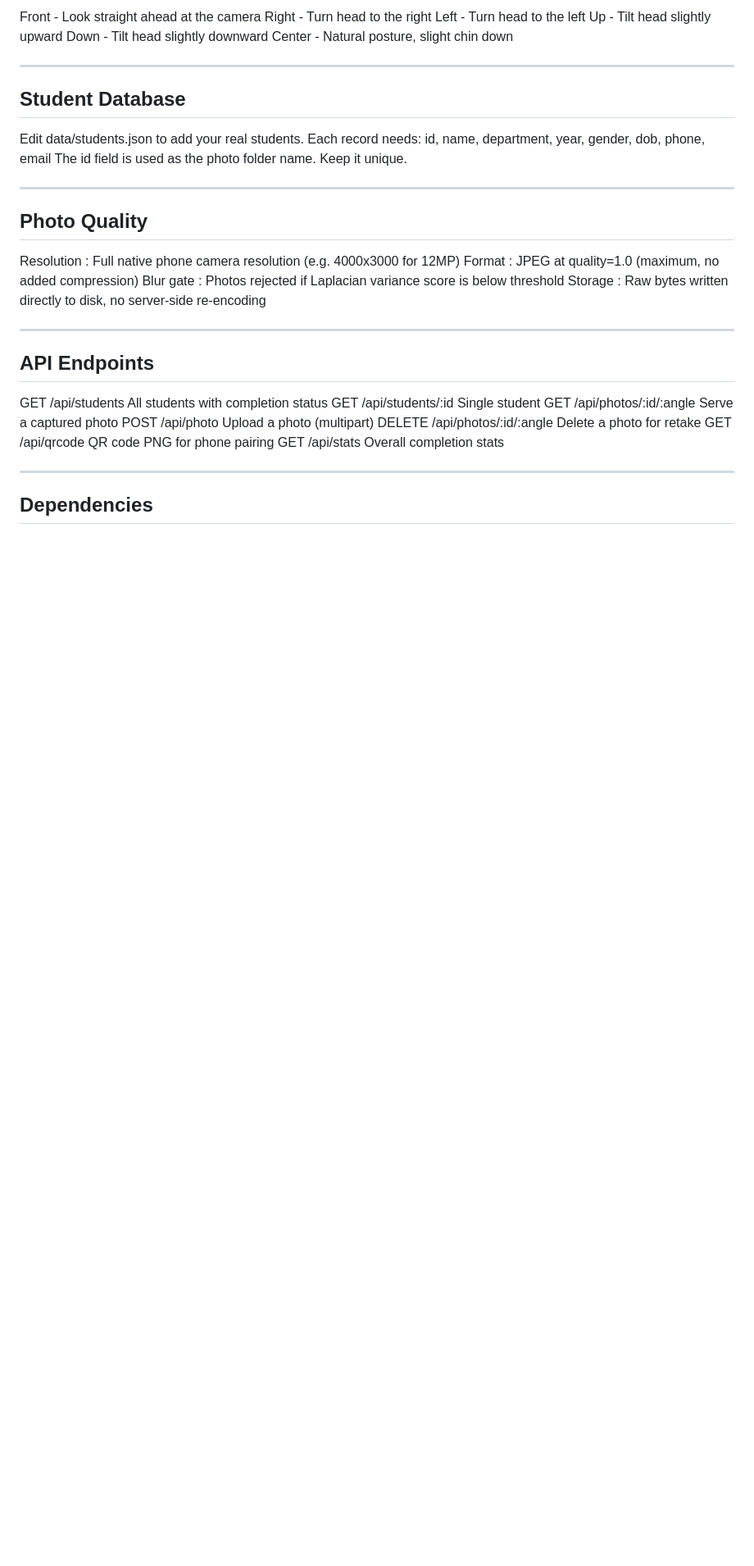
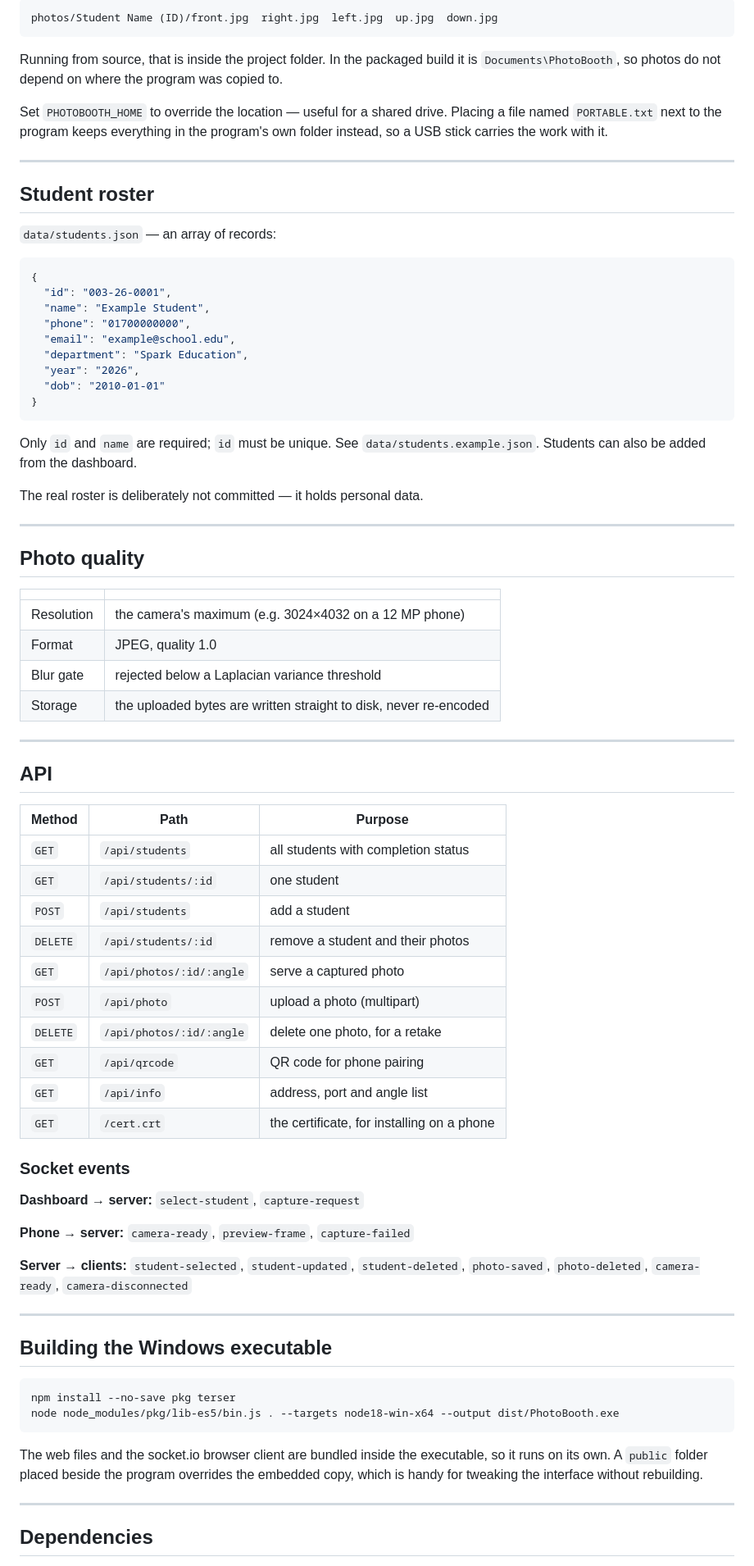
Before and after one commit to Nahian75/PhotoBooth-WebApplication, a Markdown page: README.md, the part around one of its changes. Shown at 82% size. Drawn GitHub-style; blank space fills up the shorter version.

````diff
--- a/README.md
+++ b/README.md
@@ -95,39 +96,89 @@ Step 5: Click Connect Phone, scan QR code with phone
 
-  Front   - Look straight ahead at the camera
-  Right   - Turn head to the right
-  Left    - Turn head to the left
-  Up      - Tilt head slightly upward
-  Down    - Tilt head slightly downward
-  Center  - Natural posture, slight chin down
+```
+photos/Student Name (ID)/front.jpg  right.jpg  left.jpg  up.jpg  down.jpg
+```
+
+Running from source, that is inside the project folder. In the packaged build
+it is `Documents\PhotoBooth`, so photos do not depend on where the program was
+copied to.
+
+Set `PHOTOBOOTH_HOME` to override the location — useful for a shared drive.
+Placing a file named `PORTABLE.txt` next to the program keeps everything in the
+program's own folder instead, so a USB stick carries the work with it.
 
 ---
 
-## Student Database
+## Student roster
 
-Edit data/students.json to add your real students.
-Each record needs: id, name, department, year, gender, dob, phone, email
-The id field is used as the photo folder name. Keep it unique.
+`data/students.json` — an array of records:
+
+```json
+{
+  "id": "003-26-0001",
+  "name": "Example Student",
+  "phone": "01700000000",
+  "email": "example@school.edu",
+  "department": "Spark Education",
+  "year": "2026",
+  "dob": "2010-01-01"
+}
+```
+
+Only `id` and `name` are required; `id` must be unique. See
+`data/students.example.json`. Students can also be added from the dashboard.
+
+The real roster is deliberately not committed — it holds personal data.
 
 ---
 
-## Photo Quality
+## Photo quality
 
-  Resolution : Full native phone camera resolution (e.g. 4000x3000 for 12MP)
-  Format     : JPEG at quality=1.0 (maximum, no added compression)
-  Blur gate  : Photos rejected if Laplacian variance score is below threshold
-  Storage    : Raw bytes written directly to disk, no server-side re-encoding
+| | |
+|---|---|
+| Resolution | the camera's maximum (e.g. 3024×4032 on a 12 MP phone) |
+| Format | JPEG, quality 1.0 |
+| Blur gate | rejected below a Laplacian variance threshold |
+| Storage | the uploaded bytes are written straight to disk, never re-encoded |
 
 ---
 
-## API Endpoints
+## API
 
-  GET    /api/students           All students with completion status
-  GET    /api/students/:id        Single student
-  GET    /api/photos/:id/:angle   Serve a captured photo
-  POST   /api/photo              Upload a photo (multipart)
-  DELETE /api/photos/:id/:angle  Delete a photo for retake
-  GET    /api/qrcode             QR code PNG for phone pairing
-  GET    /api/stats              Overall completion stats
+| Method | Path | Purpose |
+|---|---|---|
+| `GET` | `/api/students` | all students with completion status |
+| `GET` | `/api/students/:id` | one student |
+| `POST` | `/api/students` | add a student |
+| `DELETE` | `/api/students/:id` | remove a student and their photos |
+| `GET` | `/api/photos/:id/:angle` | serve a captured photo |
+| `POST` | `/api/photo` | upload a photo (multipart) |
+| `DELETE` | `/api/photos/:id/:angle` | delete one photo, for a retake |
+| `GET` | `/api/qrcode` | QR code for phone pairing |
+| `GET` | `/api/info` | address, port and angle list |
+| `GET` | `/cert.crt` | the certificate, for installing on a phone |
+
+### Socket events
+
+**Dashboard → server:** `select-student`, `capture-request`
+
+**Phone → server:** `camera-ready`, `preview-frame`, `capture-failed`
+
+**Server → clients:** `student-selected`, `student-updated`, `student-deleted`,
+`photo-saved`, `photo-deleted`, `camera-ready`, `camera-disconnected`
+
+---
+
+## Building the Windows executable
+
+```bash
+npm install --no-save pkg terser
+node node_modules/pkg/lib-es5/bin.js . --targets node18-win-x64 --output dist/PhotoBooth.exe
+```
+
+The web files and the socket.io browser client are bundled inside the
+executable, so it runs on its own. A `public` folder placed beside the program
+overrides the embedded copy, which is handy for tweaking the interface without
+rebuilding.
 
 ---
 
````
Also changed, not shown: other parts of README.md (+74 -82 lines).
